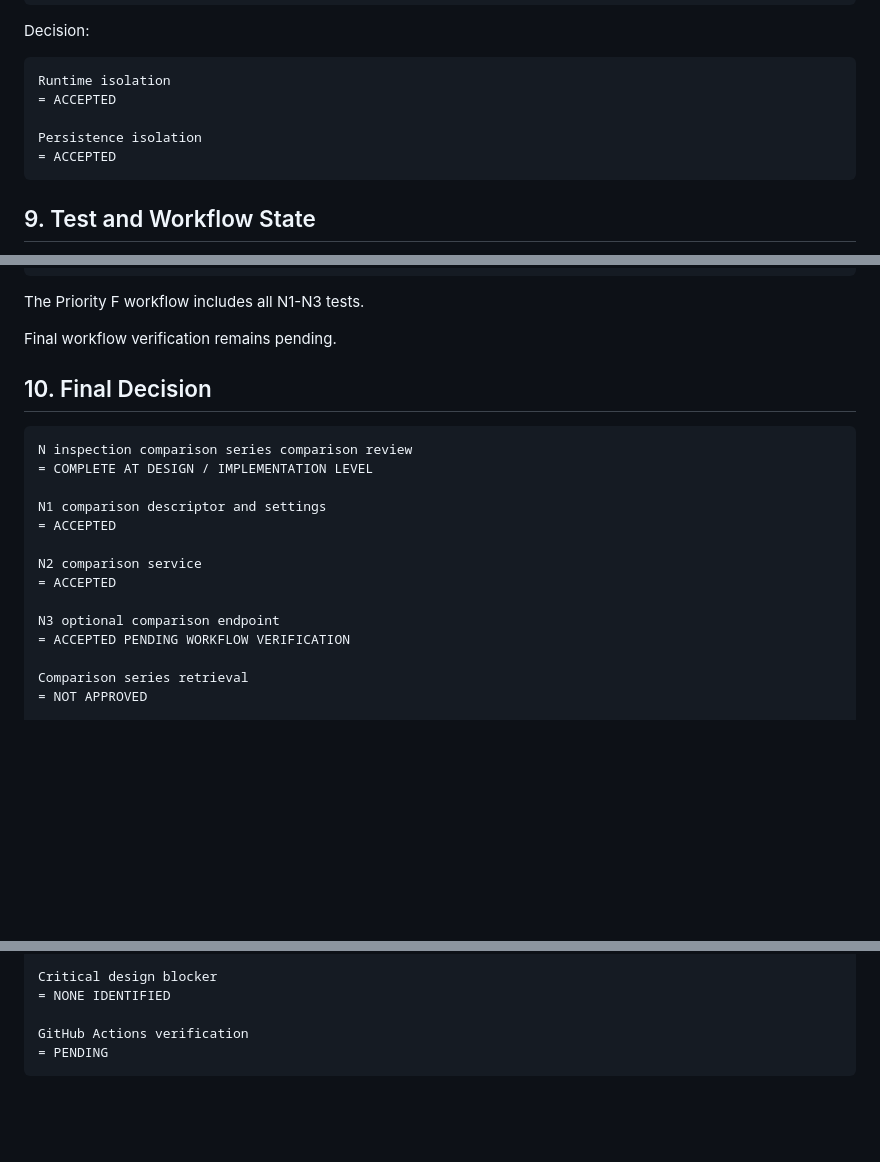
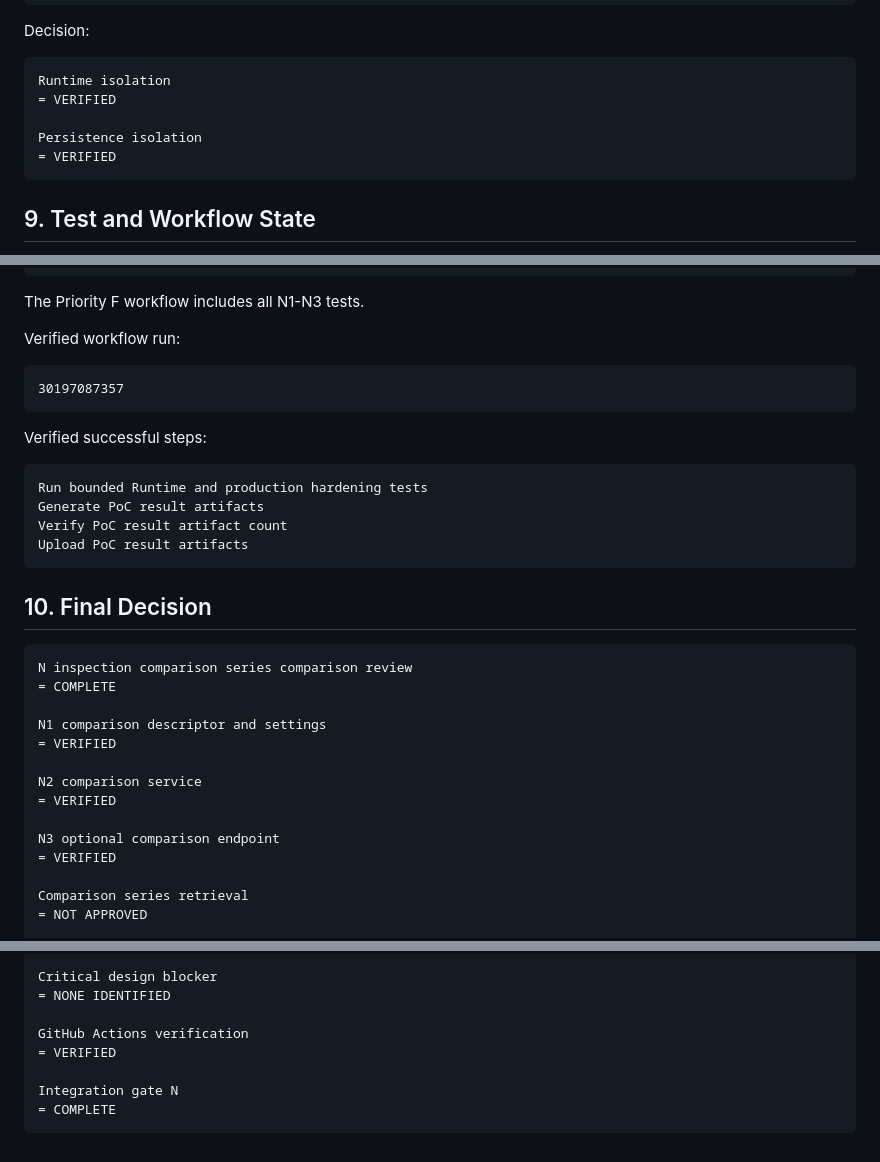
Before and after one commit to gitGyro-Dev/gyroos, a Markdown page: docs/207_vnext_inspection_comparison_series_comparison_review.md, 3 parts joined by grey strips. Drawn GitHub-style; blank space fills up the shorter version.

Commit message:
Verify integration gate N after successful workflow

````diff
--- a/docs/207_vnext_inspection_comparison_series_comparison_review.md
+++ b/docs/207_vnext_inspection_comparison_series_comparison_review.md
@@ -127,10 +127,10 @@ Decision:
 
 ```text
 Runtime isolation
-= ACCEPTED
+= VERIFIED
 
 Persistence isolation
-= ACCEPTED
+= VERIFIED
 ```
 
 ## 9. Test and Workflow State
@@ -153,22 +153,35 @@ absence of Runtime, authentication, semantic trend, risk, and DifferenceObject o
 
 The Priority F workflow includes all N1-N3 tests.
 
-Final workflow verification remains pending.
+Verified workflow run:
+
+```text
+30197087357
+```
+
+Verified successful steps:
+
+```text
+Run bounded Runtime and production hardening tests
+Generate PoC result artifacts
+Verify PoC result artifact count
+Upload PoC result artifacts
+```
 
 ## 10. Final Decision
 
 ```text
 N inspection comparison series comparison review
-= COMPLETE AT DESIGN / IMPLEMENTATION LEVEL
+= COMPLETE
 
 N1 comparison descriptor and settings
-= ACCEPTED
+= VERIFIED
 
 N2 comparison service
-= ACCEPTED
+= VERIFIED
 
 N3 optional comparison endpoint
-= ACCEPTED PENDING WORKFLOW VERIFICATION
+= VERIFIED
 
 Comparison series retrieval
 = NOT APPROVED
@@ -201,5 +214,8 @@ Critical design blocker
 = NONE IDENTIFIED
 
 GitHub Actions verification
-= PENDING
+= VERIFIED
+
+Integration gate N
+= COMPLETE
 ```
````
Also changed, not shown: other parts of docs/207_vnext_inspection_comparison_series_comparison_review.md (+6 -6 lines).
